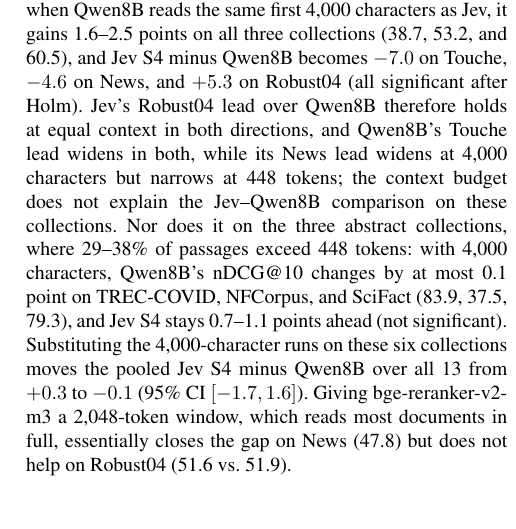
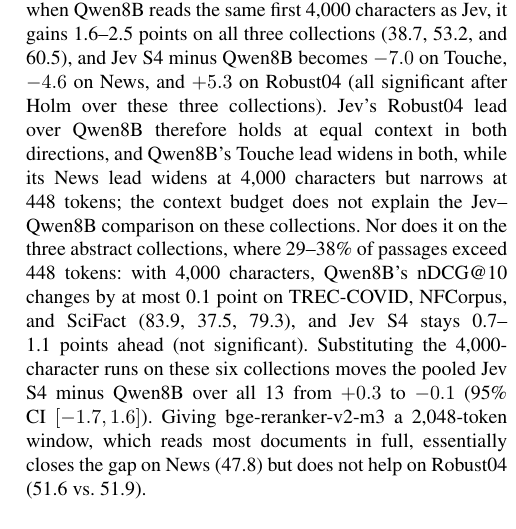
Before and after one commit to parv-bhargava/ChoiceRank, a LaTeX document (SAGE/ChoiceRank/saga_manuscript.tex, which reads SAGE/ChoiceRank/sections/results.tex): part of one column of page 7 of 14, cut so that both start at the same text. Compiled offline with pdfLaTeX.

Commit message:
SAGE: name the Holm family for the equal-context Qwen8B comparison
Significant with Holm over the three long collections (results/r3_eqctx.csv); not for Touche and News with Holm over the six collections in results/r4_qwen8b_4k.csv.

```diff
--- a/SAGE/ChoiceRank/sections/results.tex
+++ b/SAGE/ChoiceRank/sections/results.tex
@@ -25,7 +25,7 @@
 
 \subsection{Long documents}
 
-At the same first 448 passage tokens, Jev S4 exceeds bge by $+11.5$ on Robust04 and $+4.9$ on News ($p<0.01$, Holm over three collections), versus $+13.9$ and $+5.0$ with full context, and loses on Touche ($-9.9$; Table~\ref{tab:longdoc}). Qwen8B reads 448 passage tokens by default, so the same truncated Jev runs also give an equal-budget comparison with it: Jev S4 is $-8.0$ on Touche, $-2.1$ on News, and $+5.1$ on Robust04 (Touche and Robust04 significant after Holm), versus $-4.5$, $-3.0$, and $+7.9$ when Jev reads 4{,}000 characters. Conversely, when Qwen8B reads the same first 4{,}000 characters as Jev, it gains 1.6--2.5 points on all three collections (38.7, 53.2, and 60.5), and Jev S4 minus Qwen8B becomes $-7.0$ on Touche, $-4.6$ on News, and $+5.3$ on Robust04 (all significant after Holm). Jev's Robust04 lead over Qwen8B therefore holds at equal context in both directions, and Qwen8B's Touche lead widens in both, while its News lead widens at 4{,}000 characters but narrows at 448 tokens; the context budget does not explain the Jev--Qwen8B comparison on these collections. Nor does it on the three abstract collections, where 29--38\% of passages exceed 448 tokens: with 4{,}000 characters, Qwen8B's nDCG@10 changes by at most 0.1 point on TREC-COVID, NFCorpus, and SciFact (83.9, 37.5, 79.3), and Jev S4 stays 0.7--1.1 points ahead (not significant). Substituting the 4{,}000-character runs on these six collections moves the pooled Jev S4 minus Qwen8B over all 13 from $+0.3$ to $-0.1$ (95\% CI $[-1.7,1.6]$).
+At the same first 448 passage tokens, Jev S4 exceeds bge by $+11.5$ on Robust04 and $+4.9$ on News ($p<0.01$, Holm over three collections), versus $+13.9$ and $+5.0$ with full context, and loses on Touche ($-9.9$; Table~\ref{tab:longdoc}). Qwen8B reads 448 passage tokens by default, so the same truncated Jev runs also give an equal-budget comparison with it: Jev S4 is $-8.0$ on Touche, $-2.1$ on News, and $+5.1$ on Robust04 (Touche and Robust04 significant after Holm), versus $-4.5$, $-3.0$, and $+7.9$ when Jev reads 4{,}000 characters. Conversely, when Qwen8B reads the same first 4{,}000 characters as Jev, it gains 1.6--2.5 points on all three collections (38.7, 53.2, and 60.5), and Jev S4 minus Qwen8B becomes $-7.0$ on Touche, $-4.6$ on News, and $+5.3$ on Robust04 (all significant after Holm over these three collections). Jev's Robust04 lead over Qwen8B therefore holds at equal context in both directions, and Qwen8B's Touche lead widens in both, while its News lead widens at 4{,}000 characters but narrows at 448 tokens; the context budget does not explain the Jev--Qwen8B comparison on these collections. Nor does it on the three abstract collections, where 29--38\% of passages exceed 448 tokens: with 4{,}000 characters, Qwen8B's nDCG@10 changes by at most 0.1 point on TREC-COVID, NFCorpus, and SciFact (83.9, 37.5, 79.3), and Jev S4 stays 0.7--1.1 points ahead (not significant). Substituting the 4{,}000-character runs on these six collections moves the pooled Jev S4 minus Qwen8B over all 13 from $+0.3$ to $-0.1$ (95\% CI $[-1.7,1.6]$).
 Giving bge-reranker-v2-m3 a 2{,}048-token window, which reads most documents in full, essentially closes the gap on News (47.8) but does not help on Robust04 (51.6 vs.\ 51.9).
 
 \input{tables/calibration}
```
